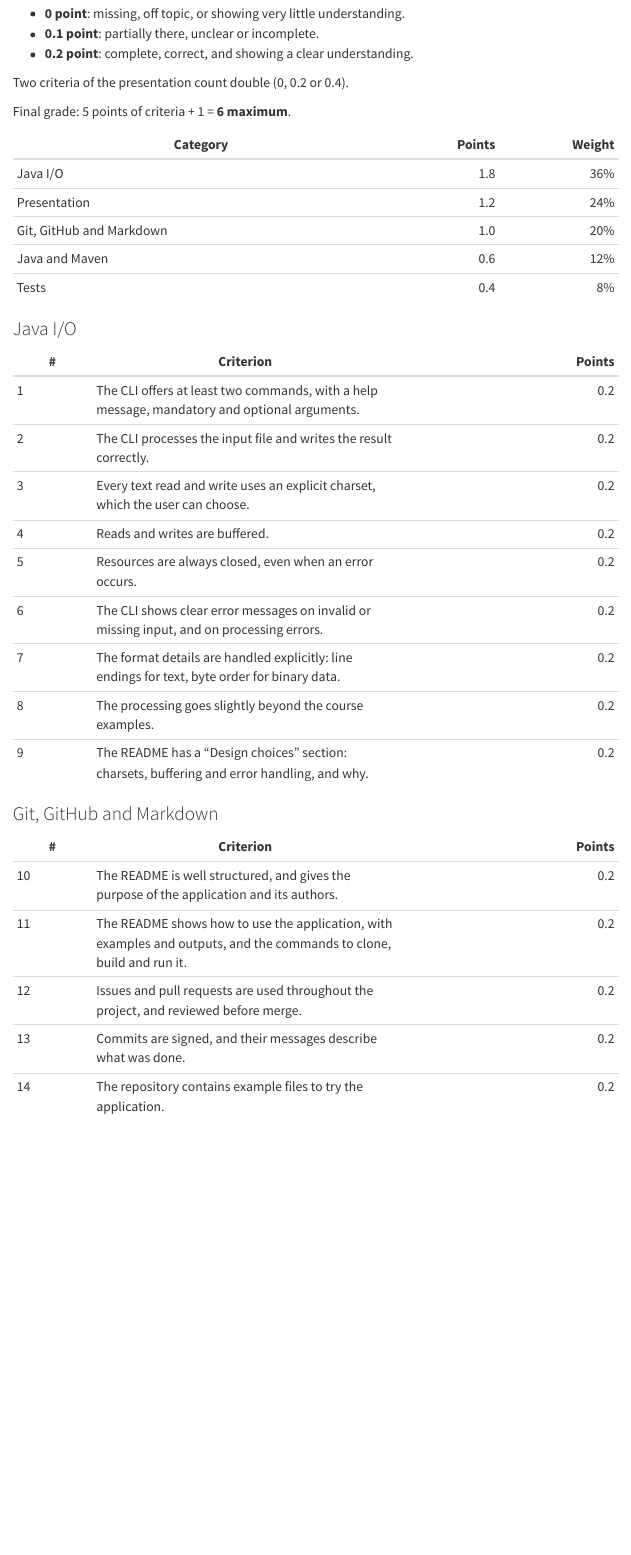
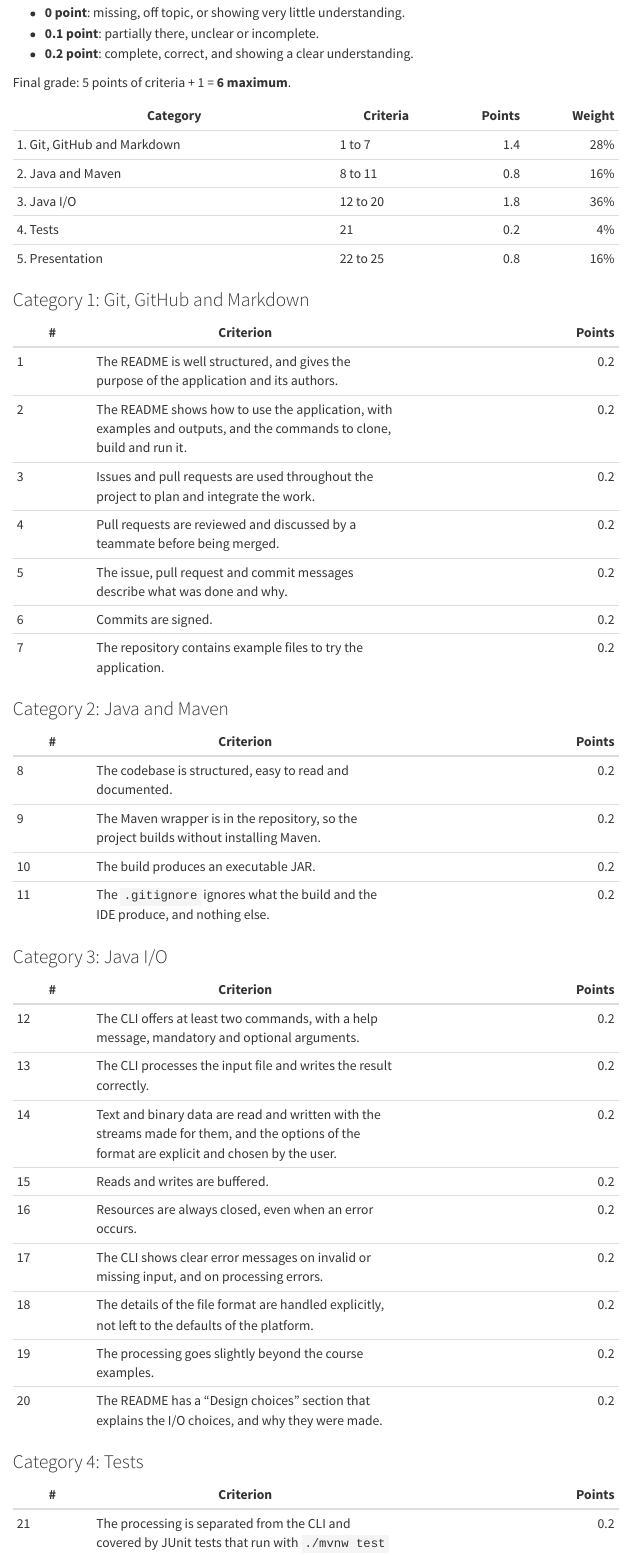
Before and after one commit to heigvd-dai-26/heigvd-dai-26.github.io, a Quarto document (practical-work/pw1.qmd): the page in a window 1100 px wide, from 3840 px down before the commit and from 3890 px down after it, so that both start at the same text. Rendered offline with R 4.5, knitr and Pandoc in place of Quarto, with nearby package versions; menus at the side of the page are left out.

Commit message:
PW1 : Update criteria

```diff
--- a/practical-work/pw1.qmd
+++ b/practical-work/pw1.qmd
@@ -182,43 +185,47 @@
 - **0.1 point**: partially there, unclear or incomplete.
 - **0.2 point**: complete, correct, and showing a clear understanding.
 
-Two criteria of the presentation count double (0, 0.2 or 0.4).
-
 Final grade: 5 points of criteria + 1 = **6 maximum**.
 
-| Category | Points | Weight |
-|----------|-------:|-------:|
-| Java I/O | 1.8 | 36% |
-| Presentation | 1.2 | 24% |
-| Git, GitHub and Markdown | 1.0 | 20% |
-| Java and Maven | 0.6 | 12% |
-| Tests | 0.4 | 8% |
+| Category | Criteria | Points | Weight |
+|----------|----------|-------:|-------:|
+| 1. Git, GitHub and Markdown | 1 to 7 | 1.4 | 28% |
+| 2. Java and Maven | 8 to 11 | 0.8 | 16% |
+| 3. Java I/O | 12 to 20 | 1.8 | 36% |
+| 4. Tests | 21 | 0.2 | 4% |
+| 5. Presentation | 22 to 25 | 0.8 | 16% |
 
-### Java I/O
+### Category 1: Git, GitHub and Markdown
 
 | # | Criterion | Points |
 |---|-----------|-------:|
-| 1 | The CLI offers at least two commands, with a help message, mandatory and optional arguments. | 0.2 |
-| 2 | The CLI processes the input file and writes the result correctly. | 0.2 |
-| 3 | Every text read and write uses an explicit charset, which the user can choose. | 0.2 |
-| 4 | Reads and writes are buffered. | 0.2 |
-| 5 | Resources are always closed, even when an error occurs. | 0.2 |
-| 6 | The CLI shows clear error messages on invalid or missing input, and on processing errors. | 0.2 |
-| 7 | The format details are handled explicitly: line endings for text, byte order for binary data. | 0.2 |
-| 8 | The processing goes slightly beyond the course examples. | 0.2 |
-| 9 | The README has a "Design choices" section: charsets, buffering and error handling, and why. | 0.2 |
+| 1 | The README is well structured, and gives the purpose of the application and its authors. | 0.2 |
+| 2 | The README shows how to use the application, with examples and outputs, and the commands to clone, build and run it. | 0.2 |
+| 3 | Issues and pull requests are used throughout the project to plan and integrate the work. | 0.2 |
+| 4 | Pull requests are reviewed and discussed by a teammate before being merged. | 0.2 |
+| 5 | The issue, pull request and commit messages describe what was done and why. | 0.2 |
+| 6 | Commits are signed. | 0.2 |
+| 7 | The repository contains example files to try the application. | 0.2 |
 
-### Git, GitHub and Markdown
+### Category 2: Java and Maven
 
 | # | Criterion | Points |
 |---|-----------|-------:|
-| 10 | The README is well structured, and gives the purpose of the application and its authors. | 0.2 |
-| 11 | The README shows how to use the application, with examples and outputs, and the commands to clone, build and run it. | 0.2 |
-| 12 | Issues and pull requests are used throughout the project, and reviewed before merge. | 0.2 |
-| 13 | Commits are signed, and their messages describe what was done. | 0.2 |
-| 14 | The repository contains example files to try the application. | 0.2 |
+| 8 | The codebase is structured, easy to read and documented. | 0.2 |
+| 9 | The Maven wrapper is in the repository, so the project builds without installing Maven. | 0.2 |
+| 10 | The build produces an executable JAR. | 0.2 |
+| 11 | The `.gitignore` ignores what the build and the IDE produce, and nothing else. | 0.2 |
 
-### Presentation
+### Category 3: Java I/O
 
 | # | Criterion | Points |
 |---|-----------|-------:|
+| 12 | The CLI offers at least two commands, with a help message, mandatory and optional arguments. | 0.2 |
+| 13 | The CLI processes the input file and writes the result correctly. | 0.2 |
+| 14 | Text and binary data are read and written with the streams made for them, and the options of the format are explicit and chosen by the user. | 0.2 |
+| 15 | Reads and writes are buffered. | 0.2 |
+| 16 | Resources are always closed, even when an error occurs. | 0.2 |
+| 17 | The CLI shows clear error messages on invalid or missing input, and on processing errors. | 0.2 |
+| 18 | The details of the file format are handled explicitly, not left to the defaults of the platform. | 0.2 |
+| 19 | The processing goes slightly beyond the course examples. | 0.2 |
+| 20 | The README has a "Design choices" section that explains the I/O choices, and why they were made. | 0.2 |
@@ -229,8 +232,7 @@
 
-### Tests
+### Category 4: Tests
 
 | # | Criterion | Points |
 |---|-----------|-------:|
-| 19 | The processing is separated from the CLI, and covered by JUnit tests that run with `./mvnw test`. | 0.2 |
-| 20 | The tests check the processing on data built in the test, including an edge case, and pass on any machine. | 0.2 |
+| 21 | The processing is separated from the CLI and covered by JUnit tests that run with `./mvnw test` on any machine, on data built in the test, including an edge case. | 0.2 |
 
--- a/slides/pw1.qmd
+++ b/slides/pw1.qmd
@@ -46,6 +46,7 @@
   Other libraries may process the data, not open the files.
 - It uses **what the chapter teaches**: charsets, binary streams, or
   line endings.
+- The **processing is separate** from the CLI, and tested.
 - **Slightly more** than the course examples.
 
 ## Groups and idea
@@ -71,15 +72,15 @@
 
 ## Grading
 
-23 criteria, each 0, 0.1 or 0.2 point. Grade = points + 1 (max 6).
+25 criteria, each 0, 0.1 or 0.2 point. Grade = points + 1 (max 6).
 
 | Category | Weight |
 |----------|-------:|
-| Java I/O | 36% |
-| Presentation | 24% |
-| Git, GitHub and Markdown | 20% |
-| Java and Maven | 12% |
-| Tests | 8% |
+| 1. Git, GitHub and Markdown | 28% |
+| 2. Java and Maven | 16% |
+| 3. Java I/O | 36% |
+| 4. Tests | 4% |
+| 5. Presentation | 16% |
 
 The full grid is on the [practical work page](../practical-work/pw1.qmd).
 Read it **before** you start, not the evening before the deadline.
@@ -90,7 +91,7 @@
   resources closed, errors reported.
 - The **README**: what it does, how to run it, and a **Design choices**
   section (your lab report).
-- A **test or two** on the processing, separated from the CLI.
+- **Tests** on the processing, separated from the CLI.
 - A **team** history: issues, pull requests, reviews.
 
 ## Presentations
```
Also changed, not shown: practical-work/pw1.qmd (29 more changed lines).
